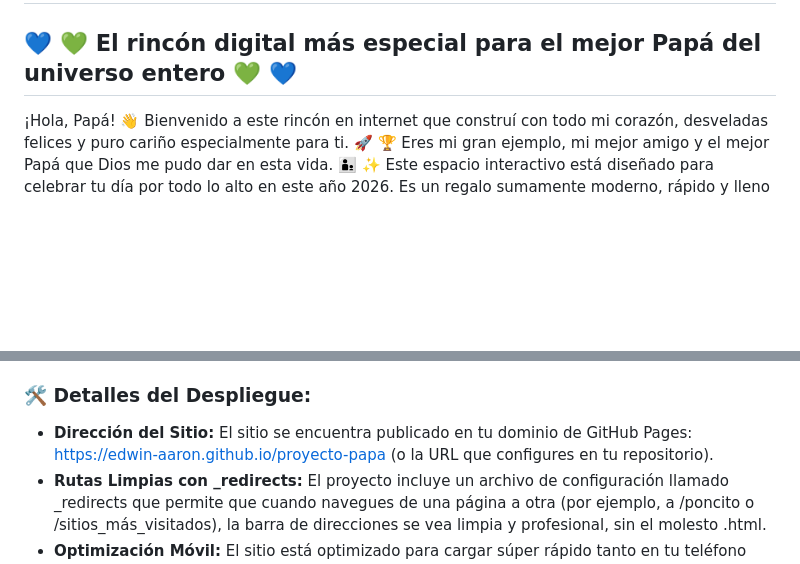
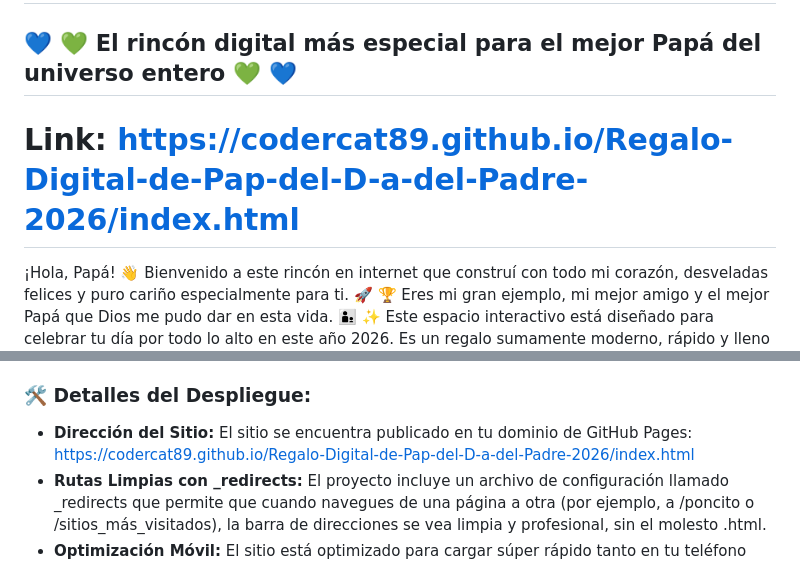
Before and after one commit to CoderCat89/Regalo-Digital-de-Pap-del-D-a-del-Padre-2026, a Markdown page: README.md, 2 parts joined by grey strips. GitHub-like rendering; blank space fills up the shorter version.

Commit message:
Fix GitHub Pages link and update README headers
Updated the README to include the correct GitHub Pages link and added a header for the link section.

```diff
--- a/README.md
+++ b/README.md
@@ -1,5 +1,7 @@
 # 🎉 🎆 ¡FELIZ DÍA DEL PADRE 2026, PAPÁ! 🎆 🎉
 ## 💙 💚 El rincón digital más especial para el mejor Papá del universo entero 💚 💙
+# Link: https://codercat89.github.io/Regalo-Digital-de-Pap-del-D-a-del-Padre-2026/index.html
+
 ¡Hola, Papá! 👋 Bienvenido a este rincón en internet que construí con todo mi corazón, desveladas felices y puro cariño especialmente para ti. 🚀 🏆 Eres mi gran ejemplo, mi mejor amigo y el mejor Papá que Dios me pudo dar en esta vida. 👨‍👦 ✨
 Este espacio interactivo está diseñado para celebrar tu día por todo lo alto en este año 2026. Es un regalo sumamente moderno, rápido y lleno de detalles pensados únicamente para sacarte una sonrisa gigante todos los días. ¡Te mereces el cielo entero, Papá! ¡Muchísimas felicidades! 🥇 🌟 🎁
 ## 🌟 Las Sorpresas que Diseñé para Ti 🌟
@@ -47,7 +49,7 @@ Como eres un Papá súper tecnológico, agregué un sistema de traducción direc
 ## 🚀 ¿Dónde y Cómo Está Alojado Este Sitio? 🚀
 Este regalo está alojado en la nube gracias a **GitHub Pages**, lo que significa que es un sitio web real, seguro y gratuito que estará en internet para siempre. Puedes acceder a él desde cualquier parte del mundo. 🌍 💻
 ### 🛠️ Detalles del Despliegue:
- * **Dirección del Sitio:** El sitio se encuentra publicado en tu dominio de GitHub Pages: https://edwin-aaron.github.io/proyecto-papa (o la URL que configures en tu repositorio).
+ * **Dirección del Sitio:** El sitio se encuentra publicado en tu dominio de GitHub Pages: https://codercat89.github.io/Regalo-Digital-de-Pap-del-D-a-del-Padre-2026/index.html
  * **Rutas Limpias con _redirects:** El proyecto incluye un archivo de configuración llamado _redirects que permite que cuando navegues de una página a otra (por ejemplo, a /poncito o /sitios_más_visitados), la barra de direcciones se vea limpia y profesional, sin el molesto .html.
  * **Optimización Móvil:** El sitio está optimizado para cargar súper rápido tanto en tu teléfono celular como en cualquier tablet o computadora.
 ## 📂 Estructura Completa del Repositorio 📂
```
